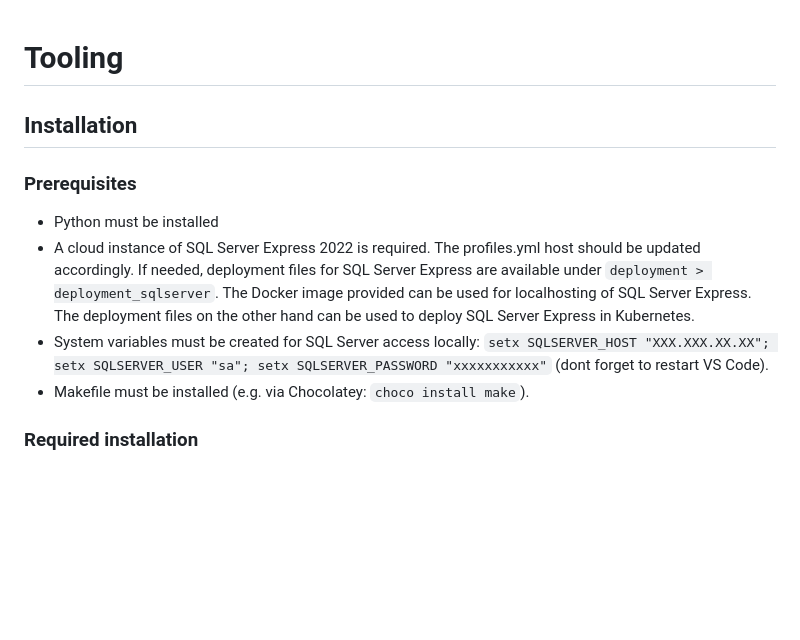
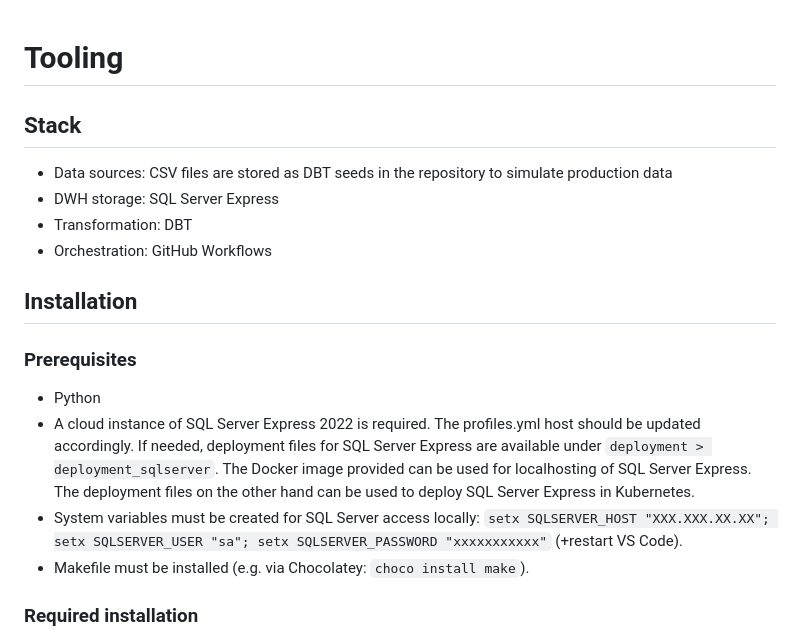
Before and after one commit to gabriellegall/dbt_netsuite, a Markdown page: README.md, the part around one of its changes. GitHub-like rendering; blank space fills up the shorter version.

```diff
--- a/README.md
+++ b/README.md
@@ -1,12 +1,18 @@
 # Tooling
+
+## Stack
+- Data sources: CSV files are stored as DBT seeds in the repository to simulate production data
+- DWH storage: SQL Server Express
+- Transformation: DBT
+- Orchestration: GitHub Workflows
 
 ## Installation
 ### Prerequisites
-- Python must be installed
+- Python
 - A cloud instance of SQL Server Express 2022 is required. The profiles.yml host should be updated accordingly.
 If needed, deployment files for SQL Server Express are available under `deployment > deployment_sqlserver`.
 The Docker image provided can be used for localhosting of SQL Server Express. The deployment files on the other hand can be used to deploy SQL Server Express in Kubernetes.
-- System variables must be created for SQL Server access locally: `setx SQLSERVER_HOST "XXX.XXX.XX.XX"; setx SQLSERVER_USER "sa"; setx SQLSERVER_PASSWORD "xxxxxxxxxxx"` (dont forget to restart VS Code).
+- System variables must be created for SQL Server access locally: `setx SQLSERVER_HOST "XXX.XXX.XX.XX"; setx SQLSERVER_USER "sa"; setx SQLSERVER_PASSWORD "xxxxxxxxxxx"` (+restart VS Code).
 - Makefile must be installed (e.g. via Chocolatey: `choco install make`).
 
 ### Required installation
```
Also changed, not shown: other parts of README.md (+0 -2 lines).
